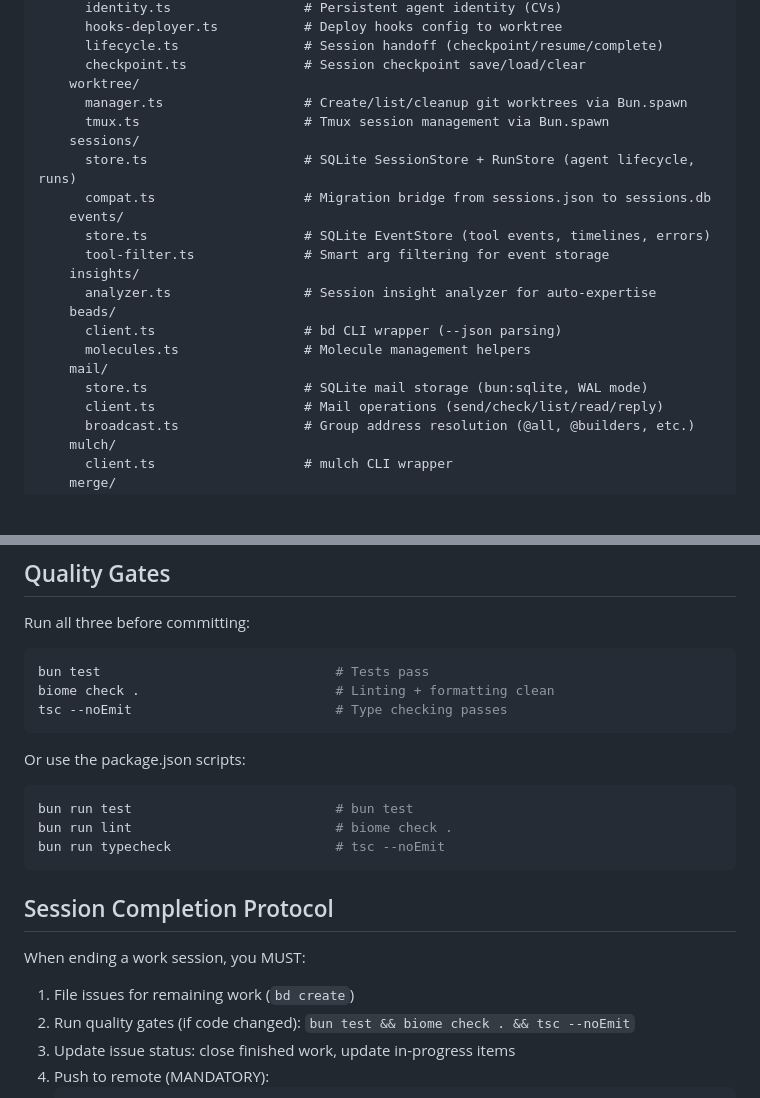
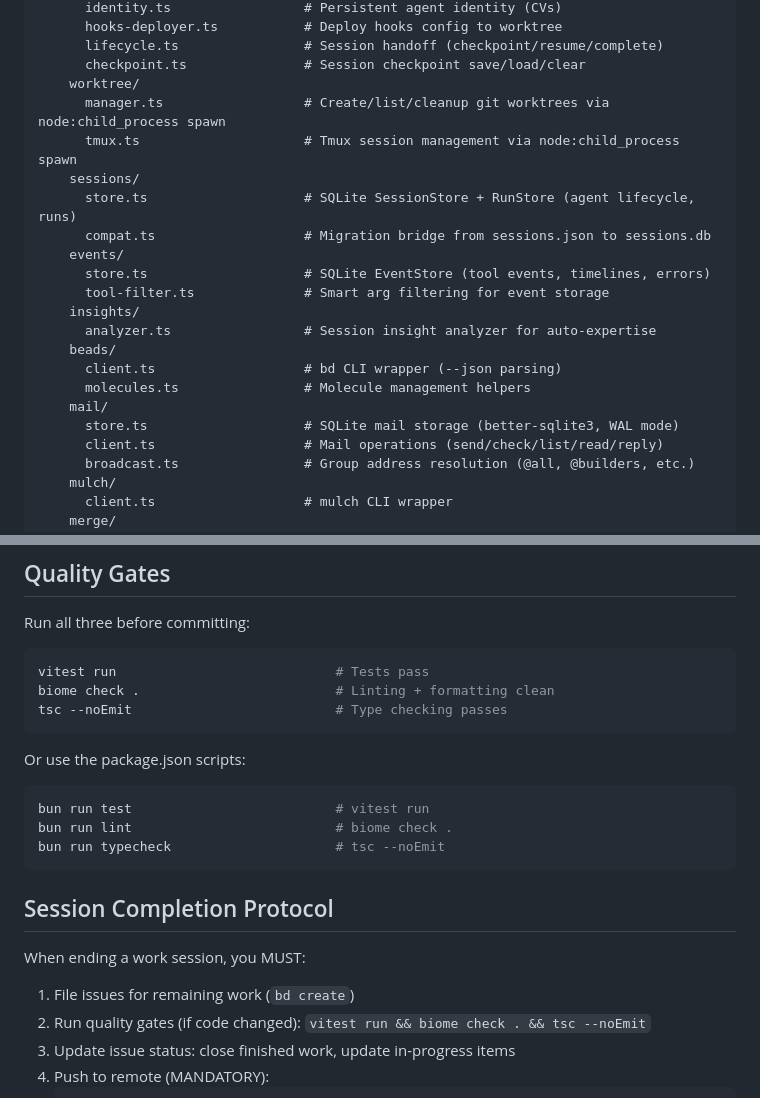
Before and after one commit to katyella/legio, a Markdown page: CLAUDE.md, 2 parts joined by grey strips. Drawn GitHub-style; blank space fills up the shorter version.

````diff
--- a/CLAUDE.md
+++ b/CLAUDE.md
@@ -92,8 +92,8 @@ legio/                        # This repo (the legio tool itself)
       lifecycle.ts                # Session handoff (checkpoint/resume/complete)
       checkpoint.ts               # Session checkpoint save/load/clear
     worktree/
-      manager.ts                  # Create/list/cleanup git worktrees via Bun.spawn
-      tmux.ts                     # Tmux session management via Bun.spawn
+      manager.ts                  # Create/list/cleanup git worktrees via node:child_process spawn
+      tmux.ts                     # Tmux session management via node:child_process spawn
     sessions/
       store.ts                    # SQLite SessionStore + RunStore (agent lifecycle, runs)
       compat.ts                   # Migration bridge from sessions.json to sessions.db
@@ -106,7 +106,7 @@ legio/                        # This repo (the legio tool itself)
       client.ts                   # bd CLI wrapper (--json parsing)
       molecules.ts                # Molecule management helpers
     mail/
-      store.ts                    # SQLite mail storage (bun:sqlite, WAL mode)
+      store.ts                    # SQLite mail storage (better-sqlite3, WAL mode)
       client.ts                   # Mail operations (send/check/list/read/reply)
       broadcast.ts                # Group address resolution (@all, @builders, etc.)
     mulch/
@@ -503,7 +509,7 @@ Expertise records live in `.mulch/`. Legio wraps `mulch` via `src/mulch/client.t
 Run all three before committing:
 
 ```bash
-bun test                              # Tests pass
+vitest run                            # Tests pass
 biome check .                         # Linting + formatting clean
 tsc --noEmit                          # Type checking passes
 ```
@@ -511,7 +517,7 @@ tsc --noEmit                          # Type checking passes
 Or use the package.json scripts:
 
 ```bash
-bun run test                          # bun test
+bun run test                          # vitest run
 bun run lint                          # biome check .
 bun run typecheck                     # tsc --noEmit
 ```
@@ -521,7 +527,7 @@ bun run typecheck                     # tsc --noEmit
 When ending a work session, you MUST:
 
 1. File issues for remaining work (`bd create`)
-2. Run quality gates (if code changed): `bun test && biome check . && tsc --noEmit`
+2. Run quality gates (if code changed): `vitest run && biome check . && tsc --noEmit`
 3. Update issue status: close finished work, update in-progress items
 4. Push to remote (MANDATORY):
    ```bash
````
Also changed, not shown: other parts of CLAUDE.md (+22 -16 lines).
